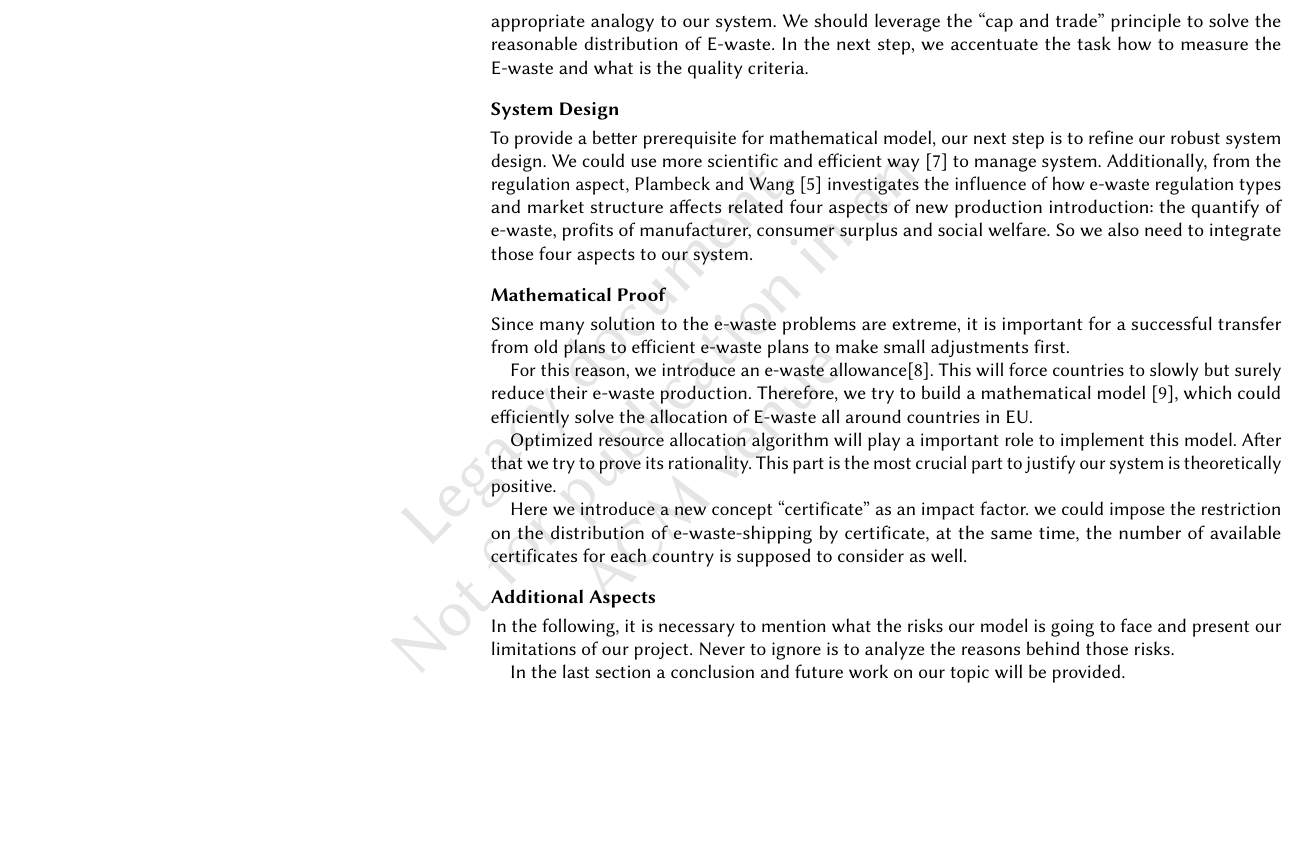
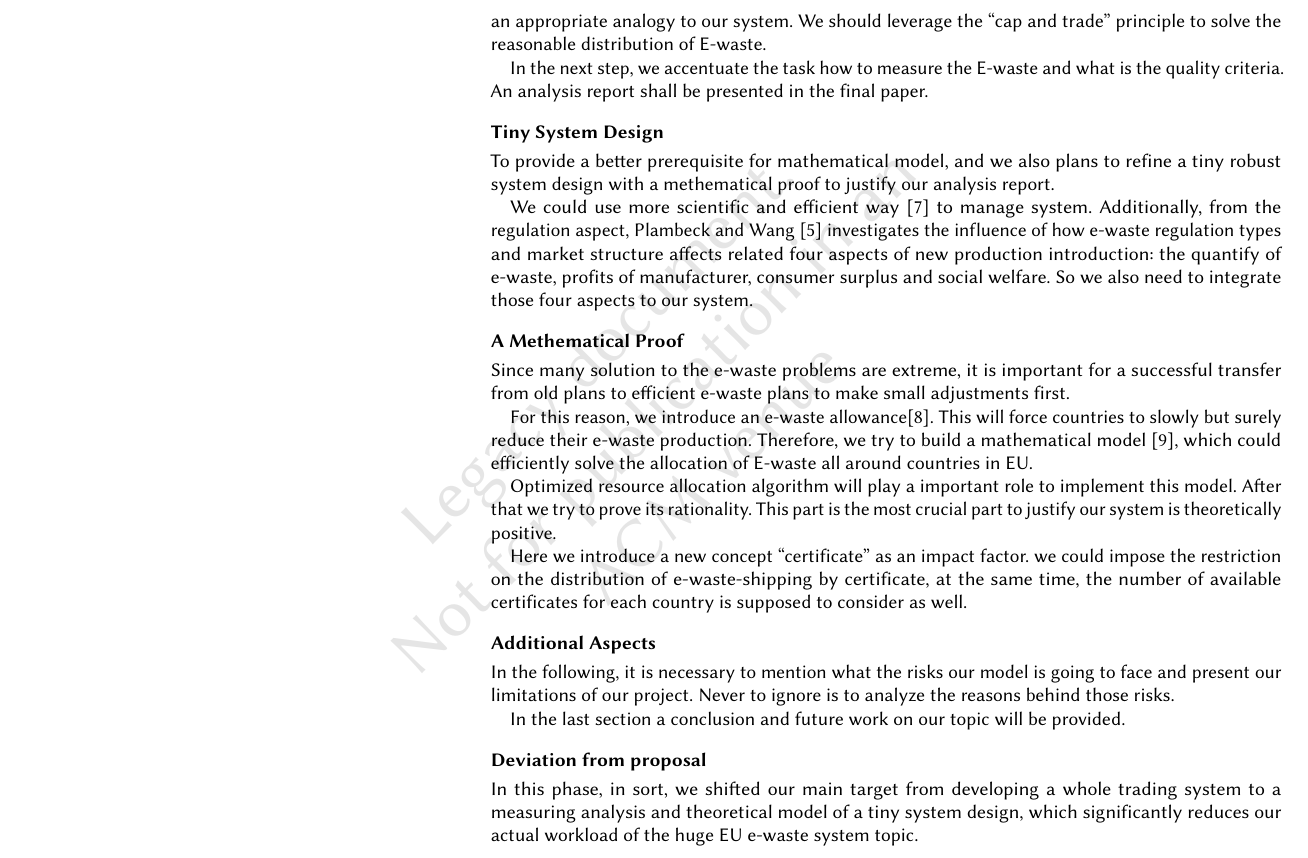
Before and after one commit to changkun/SPWAL-SS17-GangGreen, a LaTeX paper (2.progress1/progress1.tex): part of page 3 of 4, cut so that both start at the same text, the shorter picture padded with empty space. Compiled offline with pdfLaTeX.

Commit message:
(update): add deviation from proposal content

```diff
--- a/2.progress1/progress1.tex
+++ b/2.progress1/progress1.tex
@@ -94,14 +94,18 @@ which gives the benefits for our next quickly system design step.
 We have done some researches about how the existing methods \cite{DUH, NABU}
 contend with E-waste problem, and find out whether they have any flaws that we
 can avoid in my project, or could we put forward a new way to solve those issues.
-Just as the proposal describes, CO2 trading system will be an appropriate analogy
+As reference to our proposal description, CO2 trading system will be an appropriate analogy
 to our system. We should leverage the  ``cap and trade'' principle to solve the
-reasonable distribution of E-waste. In the next step, we accentuate the task how
-to measure the E-waste and what is the quality criteria.
+reasonable distribution of E-waste.
 
-\subsection{System Design}
+In the next step, we accentuate the task how to measure the E-waste and what is the quality criteria.
+An analysis report shall be presented in the final paper.
 
-To provide a better prerequisite for mathematical model, our next step is to refine our robust system design.
+\subsection{Tiny System Design}
+
+To provide a better prerequisite for mathematical model, and we also plans to
+refine a tiny robust system design with a methematical proof to justify our analysis report.
+
 We could use more scientific and efficient way \cite{shah2015overview}
 to manage system. Additionally, from the regulation aspect, Plambeck and Wang
 \cite{plambeck2009effects} investigates the influence of how e-waste regulation
@@ -109,7 +113,7 @@ types and market structure affects related four aspects of new production introd
 the quantify of e-waste, profits of manufacturer, consumer surplus and social welfare.
 So we also need to integrate those four aspects to our system.
 
-\subsection{Mathematical Proof}
+\subsection{A Methematical Proof}
 
 Since many solution to the e-waste problems are extreme, it is important for a
 successful transfer from old plans to efficient e-waste plans to make small
@@ -137,6 +141,12 @@ the reasons behind those risks.
 
 In the last section a conclusion and future work on our topic will be provided.
 
+\subsection{Deviation from proposal}
+
+In this phase, in sort, we shifted our main target from developing a whole trading system to
+a measuring analysis and theoretical model of a tiny system design, which significantly reduces
+our actual workload of the huge EU e-waste system topic.
+
 \bibliography{bib}
 \bibliographystyle{bibformat}
 
```
Also changed, not shown: 2.progress1/progress1.pdf, 2.progress1/progress1.tex (2 more changed lines).
